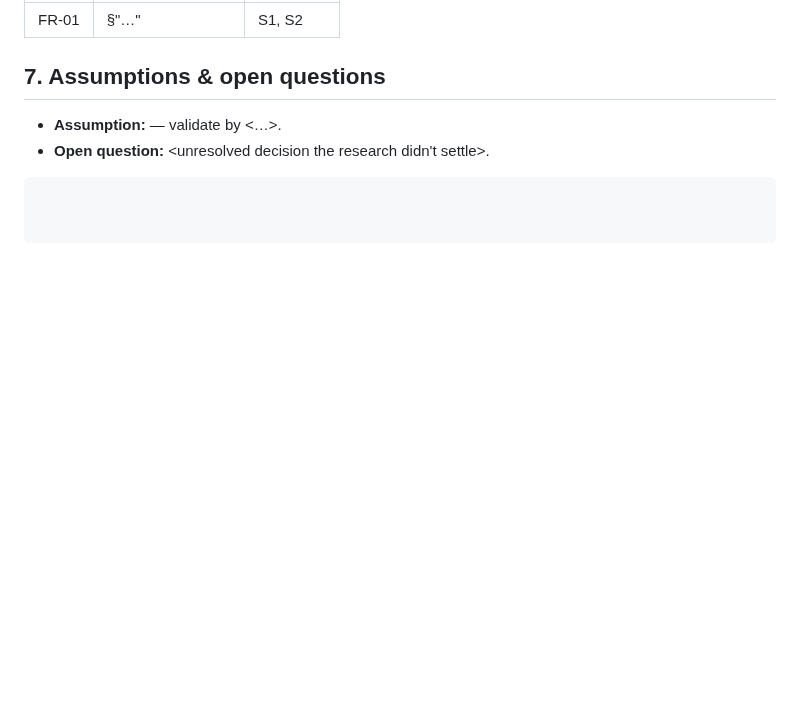
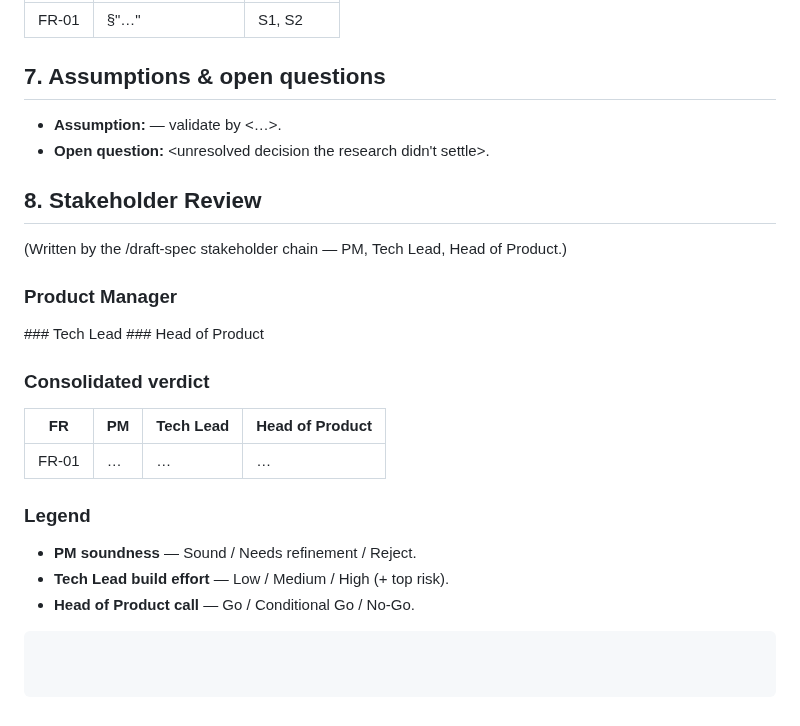
Before and after one commit to rekyb/research-workspace, a Markdown page: .claude/commands/draft-spec.md, the part around one of its changes. Rendered like a GitHub page; blank space fills up the shorter version.

````diff
--- a/.claude/commands/draft-spec.md
+++ b/.claude/commands/draft-spec.md
@@ -188,4 +210,24 @@ flowchart TD
 ## 7. Assumptions & open questions
 - **Assumption:** <where the spec extrapolates beyond the research> — validate by <…>.
 - **Open question:** <unresolved decision the research didn't settle>.
+
+## 8. Stakeholder Review
+(Written by the /draft-spec stakeholder chain — PM, Tech Lead, Head of Product.)
+
+### Product Manager
+<per-FR soundness>
+### Tech Lead
+<per-FR build effort + top risk>
+### Head of Product
+<per-FR Go / Conditional Go / No-Go + sequencing>
+
+### Consolidated verdict
+| FR | PM | Tech Lead | Head of Product |
+|---|---|---|---|
+| FR-01 | … | … | … |
+
+### Legend
+- **PM soundness** — Sound / Needs refinement / Reject.
+- **Tech Lead build effort** — Low / Medium / High (+ top risk).
+- **Head of Product call** — Go / Conditional Go / No-Go.
 ```
````
Also changed, not shown: other parts of .claude/commands/draft-spec.md (+42 -20 lines).
